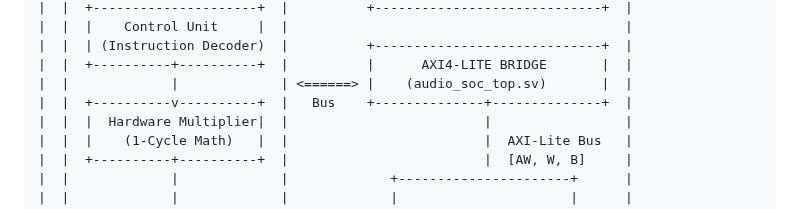
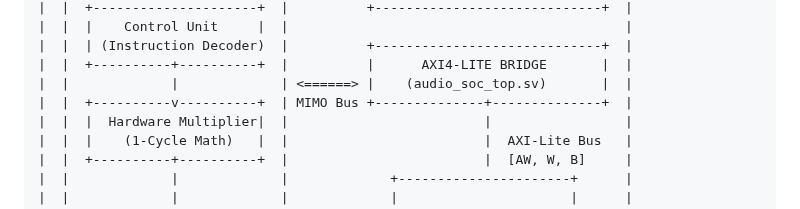
Before and after one commit to Raghavan-04/Custom_Audio_SOC, a Markdown page: README.md, the part around the change. Rendered like a GitHub page.

```diff
--- a/README.md
+++ b/README.md
@@ -29,7 +29,7 @@ A custom RISC-V System-on-Chip (SoC) designed for **deterministic, real-time aud
 |  |  | (Instruction Decoder)  |          +-----------------------------+  |
 |  |  +----------+----------+  |          |      AXI4-LITE BRIDGE       |  |
 |  |             |             | <======> |    (audio_soc_top.sv)       |  |
-|  |  +----------v----------+  |   Bus    +--------------+--------------+  |
+|  |  +----------v----------+  | MIMO Bus +--------------+--------------+  |
 |  |  |  Hardware Multiplier|  |                         |                 |
 |  |  |    (1-Cycle Math)   |  |                         |  AXI-Lite Bus   |
 |  |  +----------+----------+  |                         |  [AW, W, B]     |
```
